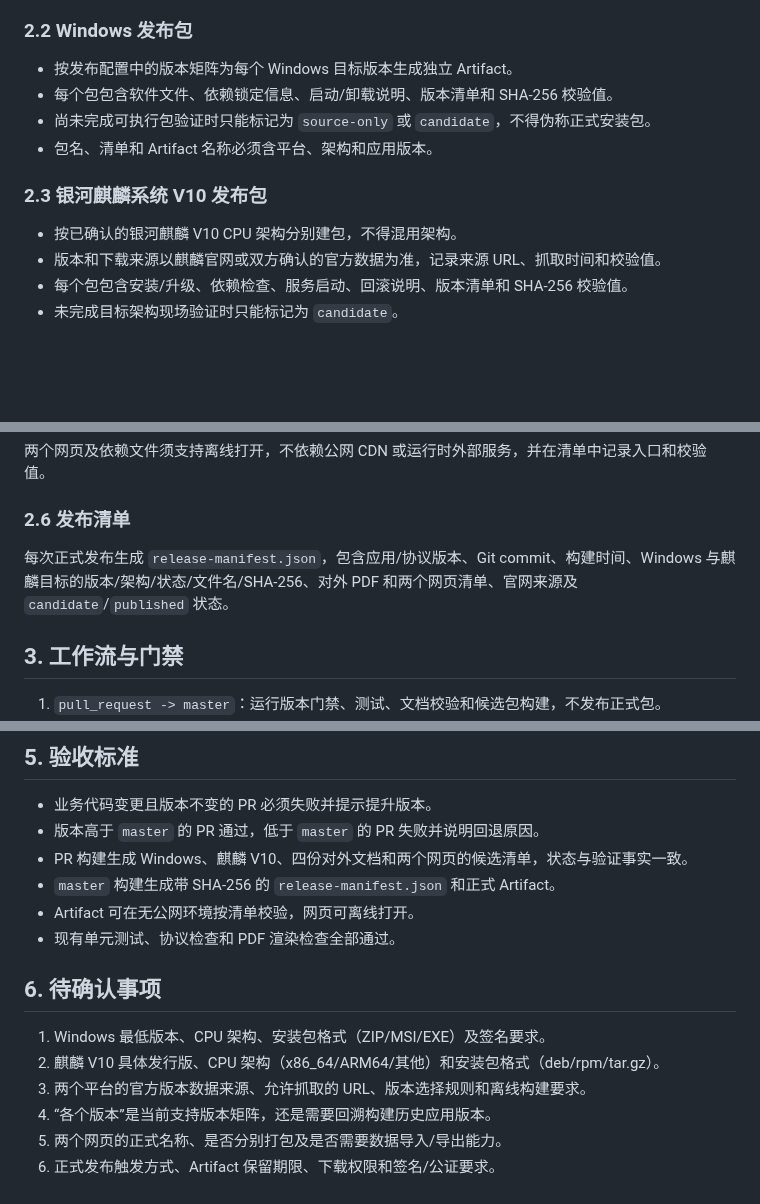
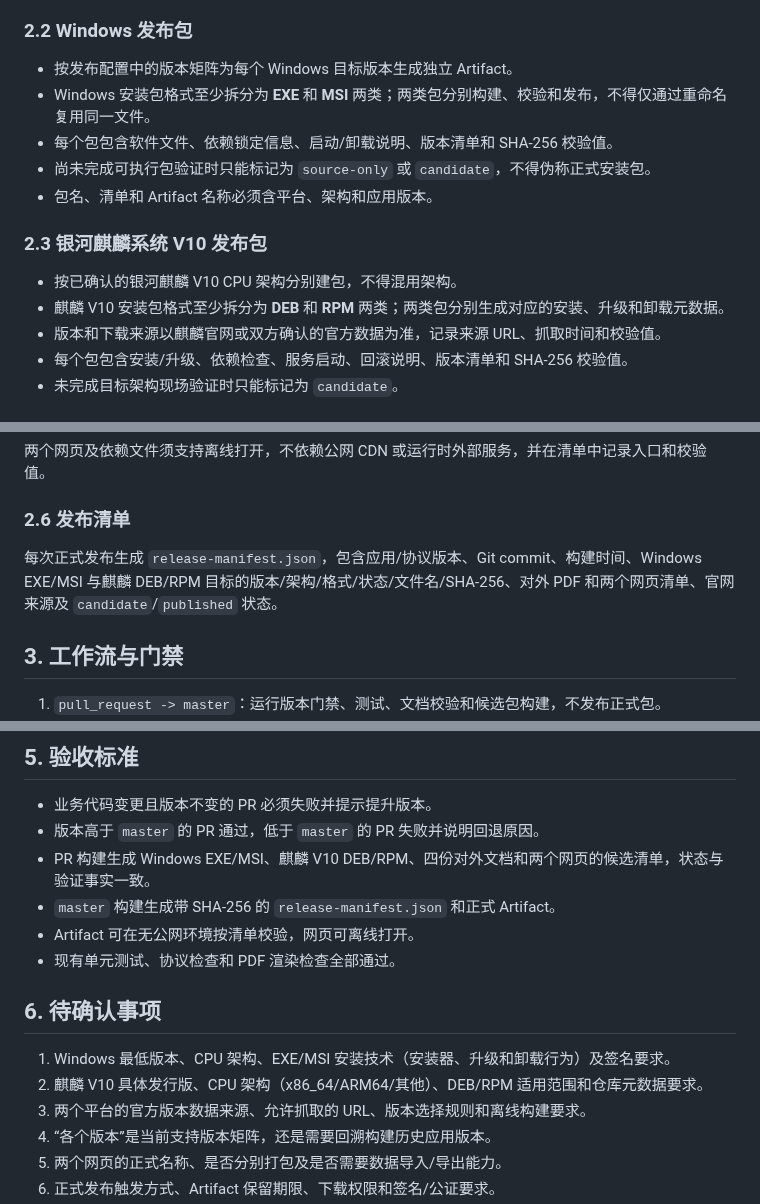
Before and after one commit to Entertech/NeuroBridge, a Markdown page: doc/product/发布工作流 PRD.md, 3 parts joined by grey strips. Rendered like a GitHub page; blank space fills up the shorter version.

Commit message:
[codex] docs: specify package formats

```diff
--- a/doc/product/发布工作流 PRD.md
+++ b/doc/product/发布工作流 PRD.md
@@ -29,6 +29,7 @@
 ### 2.2 Windows 发布包
 
 - 按发布配置中的版本矩阵为每个 Windows 目标版本生成独立 Artifact。
+- Windows 安装包格式至少拆分为 **EXE** 和 **MSI** 两类；两类包分别构建、校验和发布，不得仅通过重命名复用同一文件。
 - 每个包包含软件文件、依赖锁定信息、启动/卸载说明、版本清单和 SHA-256 校验值。
 - 尚未完成可执行包验证时只能标记为 `source-only` 或 `candidate`，不得伪称正式安装包。
 - 包名、清单和 Artifact 名称必须含平台、架构和应用版本。
@@ -36,6 +37,7 @@
 ### 2.3 银河麒麟系统 V10 发布包
 
 - 按已确认的银河麒麟 V10 CPU 架构分别建包，不得混用架构。
+- 麒麟 V10 安装包格式至少拆分为 **DEB** 和 **RPM** 两类；两类包分别生成对应的安装、升级和卸载元数据。
 - 版本和下载来源以麒麟官网或双方确认的官方数据为准，记录来源 URL、抓取时间和校验值。
 - 每个包包含安装/升级、依赖检查、服务启动、回滚说明、版本清单和 SHA-256 校验值。
 - 未完成目标架构现场验证时只能标记为 `candidate`。
@@ -58,7 +60,7 @@
 
 ### 2.6 发布清单
 
-每次正式发布生成 `release-manifest.json`，包含应用/协议版本、Git commit、构建时间、Windows 与麒麟目标的版本/架构/状态/文件名/SHA-256、对外 PDF 和两个网页清单、官网来源及 `candidate`/`published` 状态。
+每次正式发布生成 `release-manifest.json`，包含应用/协议版本、Git commit、构建时间、Windows EXE/MSI 与麒麟 DEB/RPM 目标的版本/架构/格式/状态/文件名/SHA-256、对外 PDF 和两个网页清单、官网来源及 `candidate`/`published` 状态。
 
 ## 3. 工作流与门禁
 
@@ -78,15 +80,15 @@
 
 - 业务代码变更且版本不变的 PR 必须失败并提示提升版本。
 - 版本高于 `master` 的 PR 通过，低于 `master` 的 PR 失败并说明回退原因。
-- PR 构建生成 Windows、麒麟 V10、四份对外文档和两个网页的候选清单，状态与验证事实一致。
+- PR 构建生成 Windows EXE/MSI、麒麟 V10 DEB/RPM、四份对外文档和两个网页的候选清单，状态与验证事实一致。
 - `master` 构建生成带 SHA-256 的 `release-manifest.json` 和正式 Artifact。
 - Artifact 可在无公网环境按清单校验，网页可离线打开。
 - 现有单元测试、协议检查和 PDF 渲染检查全部通过。
 
 ## 6. 待确认事项
 
-1. Windows 最低版本、CPU 架构、安装包格式（ZIP/MSI/EXE）及签名要求。
-2. 麒麟 V10 具体发行版、CPU 架构（x86_64/ARM64/其他）和安装包格式（deb/rpm/tar.gz）。
+1. Windows 最低版本、CPU 架构、EXE/MSI 安装技术（安装器、升级和卸载行为）及签名要求。
+2. 麒麟 V10 具体发行版、CPU 架构（x86_64/ARM64/其他）、DEB/RPM 适用范围和仓库元数据要求。
 3. 两个平台的官方版本数据来源、允许抓取的 URL、版本选择规则和离线构建要求。
 4. “各个版本”是当前支持版本矩阵，还是需要回溯构建历史应用版本。
 5. 两个网页的正式名称、是否分别打包及是否需要数据导入/导出能力。
```
